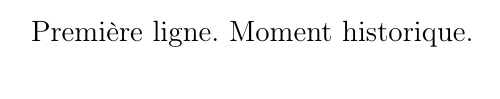
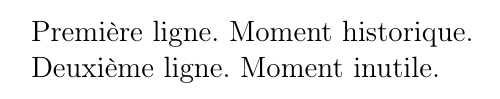
Before and after one commit to vlecomte/rapport-q2, a LaTeX document (root.tex): part of page 2 of 5, cut so that both start at the same text. Compiled offline with pdfLaTeX.

Commit message:
Modification inutile

```diff
--- a/root.tex
+++ b/root.tex
@@ -16,6 +16,8 @@
 
 Première ligne. Moment historique.
 
+Deuxième ligne. Moment inutile.
+
 \input{filters/chapter.tex}
 \input{approx-lin/chapter.tex}
 
```
Also changed, not shown: 1 other file.
